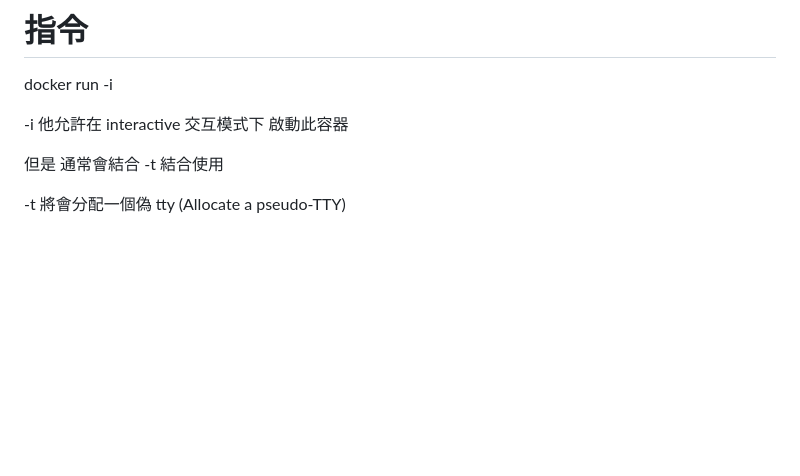
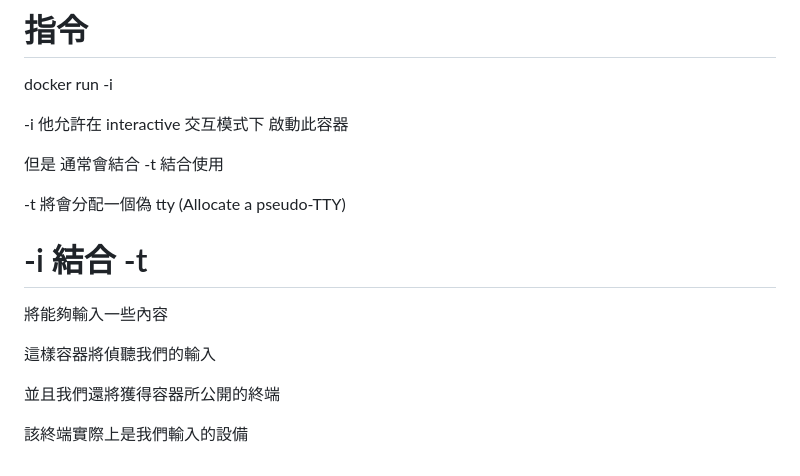
Before and after one commit to wayne23123/documentRepository, a Markdown page: docker/docker.md, the part around the change. GitHub-like rendering; blank space fills up the shorter version.

Commit message:
解釋-i 結合 -t好處

```diff
--- a/docker/docker.md
+++ b/docker/docker.md
@@ -278,3 +278,13 @@ docker run -i
 但是 通常會結合 -t 結合使用
 
 -t 將會分配一個偽 tty (Allocate a pseudo-TTY)
+
+# -i 結合 -t
+
+將能夠輸入一些內容
+
+這樣容器將偵聽我們的輸入
+
+並且我們還將獲得容器所公開的終端
+
+該終端實際上是我們輸入的設備
```
